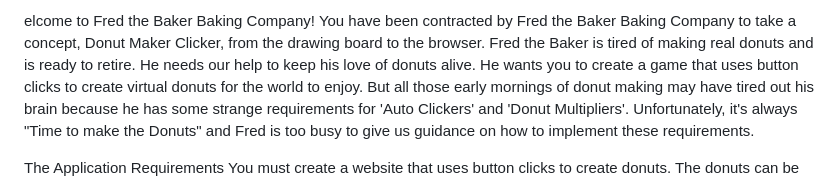
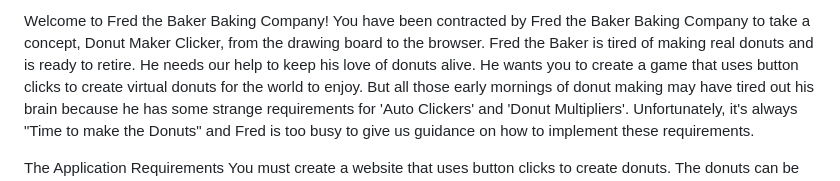
Before and after one commit to Purifoy/donut-marker-Purifoy, a Markdown page: README.md, the part around the change. Rendered like a GitHub page.

```diff
--- a/README.md
+++ b/README.md
@@ -1,4 +1,4 @@
-elcome to Fred the Baker Baking Company!
+Welcome to Fred the Baker Baking Company!
 You have been contracted by Fred the Baker Baking Company to take a concept, Donut Maker Clicker, from the drawing board to the browser. Fred the Baker is tired of making real donuts and is ready to retire. He needs our help to keep his love of donuts alive. He wants you to create a game that uses button clicks to create virtual donuts for the world to enjoy. But all those early mornings of donut making may have tired out his brain because he has some strange requirements for 'Auto Clickers' and 'Donut Multipliers'. Unfortunately, it's always "Time to make the Donuts" and Fred is too busy to give us guidance on how to implement these requirements.
 
 The Application Requirements
```
